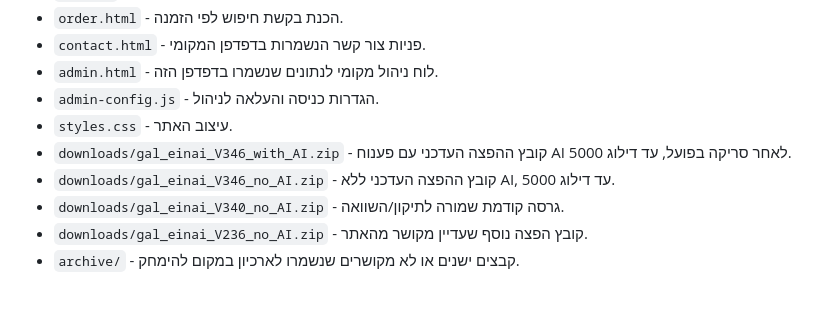
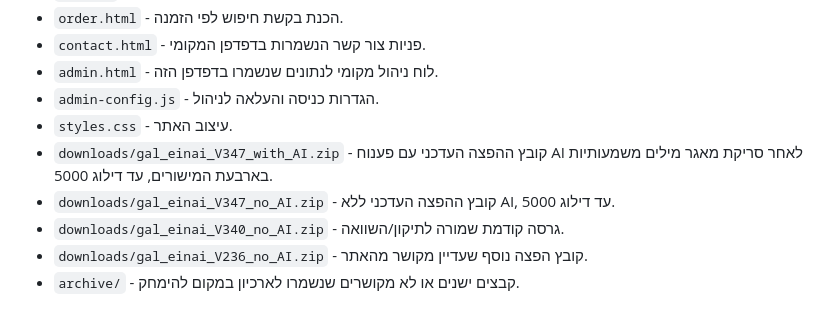
Before and after one commit to neriyado20-lab/neriyado20-lab.github.io, a Markdown page: README.md, the part around the change. Drawn GitHub-style.

Commit message:
Update Gal Einai V347 meaningful AI scan

```diff
--- a/README.md
+++ b/README.md
@@ -13,8 +13,8 @@
 - `admin.html` - לוח ניהול מקומי לנתונים שנשמרו בדפדפן הזה.
 - `admin-config.js` - הגדרות כניסה והעלאה לניהול.
 - `styles.css` - עיצוב האתר.
-- `downloads/gal_einai_V346_with_AI.zip` - קובץ ההפצה העדכני עם פענוח AI לאחר סריקה בפועל, עד דילוג 5000.
-- `downloads/gal_einai_V346_no_AI.zip` - קובץ ההפצה העדכני ללא AI, עד דילוג 5000.
+- `downloads/gal_einai_V347_with_AI.zip` - קובץ ההפצה העדכני עם פענוח AI לאחר סריקת מאגר מילים משמעותיות בארבעת המישורים, עד דילוג 5000.
+- `downloads/gal_einai_V347_no_AI.zip` - קובץ ההפצה העדכני ללא AI, עד דילוג 5000.
 - `downloads/gal_einai_V340_no_AI.zip` - גרסה קודמת שמורה לתיקון/השוואה.
 - `downloads/gal_einai_V236_no_AI.zip` - קובץ הפצה נוסף שעדיין מקושר מהאתר.
 - `archive/` - קבצים ישנים או לא מקושרים שנשמרו לארכיון במקום להימחק.
```
